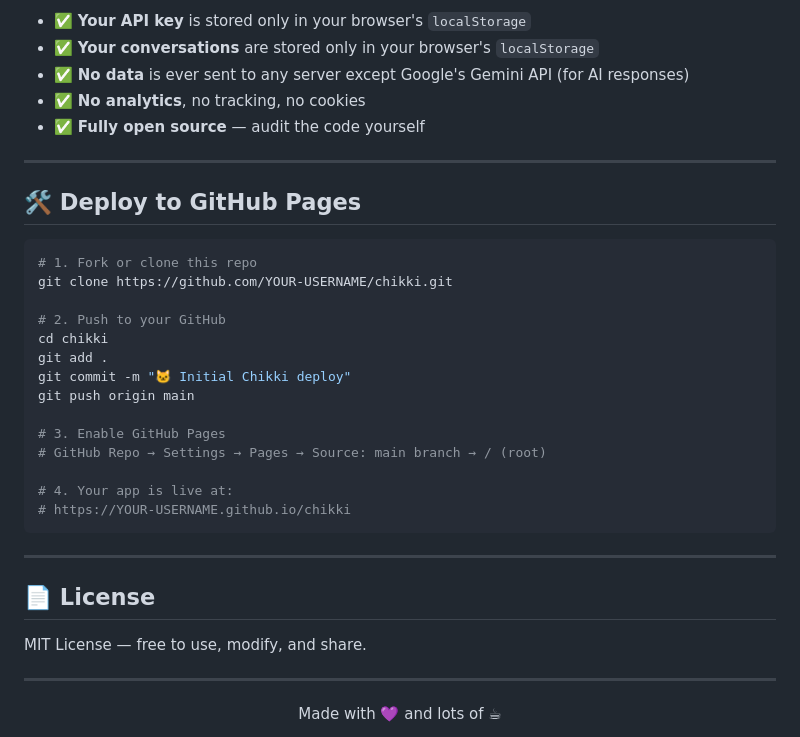
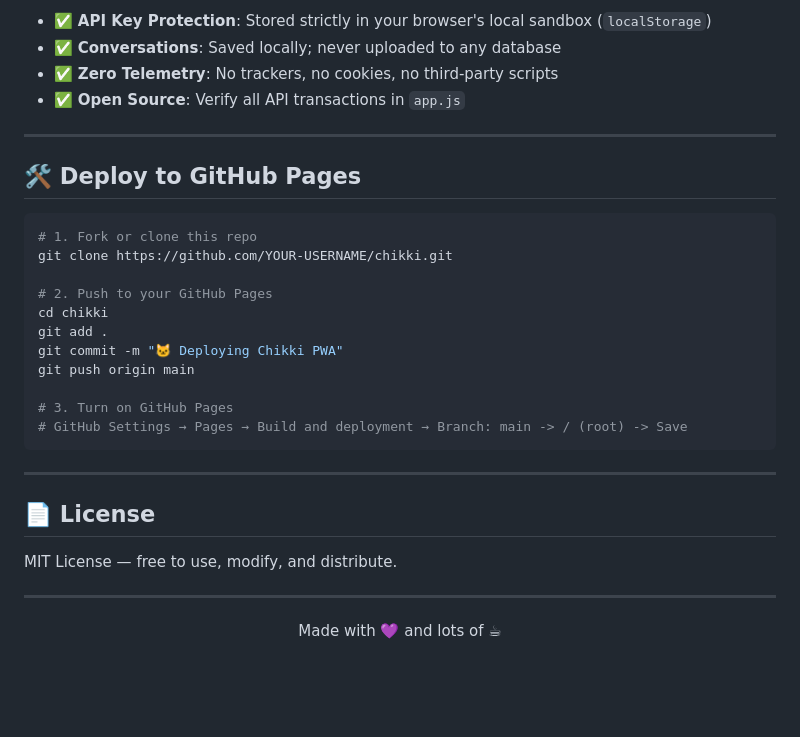
Before and after one commit to sanjay3226/Chikki, a Markdown page: README.md, the part around the change printed below. Drawn GitHub-style; blank space fills up the shorter version.

````diff
--- a/README.md
+++ b/README.md
@@ -153,9 +131,8 @@ Chikki/
 
-- ✅ **Your API key** is stored only in your browser's `localStorage`
-- ✅ **Your conversations** are stored only in your browser's `localStorage`
-- ✅ **No data** is ever sent to any server except Google's Gemini API (for AI responses)
-- ✅ **No analytics**, no tracking, no cookies
-- ✅ **Fully open source** — audit the code yourself
+- ✅ **API Key Protection**: Stored strictly in your browser's local sandbox (`localStorage`)
+- ✅ **Conversations**: Saved locally; never uploaded to any database
+- ✅ **Zero Telemetry**: No trackers, no cookies, no third-party scripts
+- ✅ **Open Source**: Verify all API transactions in `app.js`
 
 ---
 
@@ -165,24 +142,21 @@ Chikki/
 # 1. Fork or clone this repo
 git clone https://github.com/YOUR-USERNAME/chikki.git
 
-# 2. Push to your GitHub
+# 2. Push to your GitHub Pages
 cd chikki
 git add .
-git commit -m "🐱 Initial Chikki deploy"
+git commit -m "🐱 Deploying Chikki PWA"
 git push origin main
 
-# 3. Enable GitHub Pages
-# GitHub Repo → Settings → Pages → Source: main branch → / (root)
-
-# 4. Your app is live at:
-# https://YOUR-USERNAME.github.io/chikki
+# 3. Turn on GitHub Pages
+# GitHub Settings → Pages → Build and deployment → Branch: main -> / (root) -> Save
 ```
 
 ---
 
 ## 📄 License
 
-MIT License — free to use, modify, and share.
+MIT License — free to use, modify, and distribute.
 
 ---
 
````
Also changed, not shown: other parts of README.md (+44 -66 lines), cat-logo.png, 5 other files.
